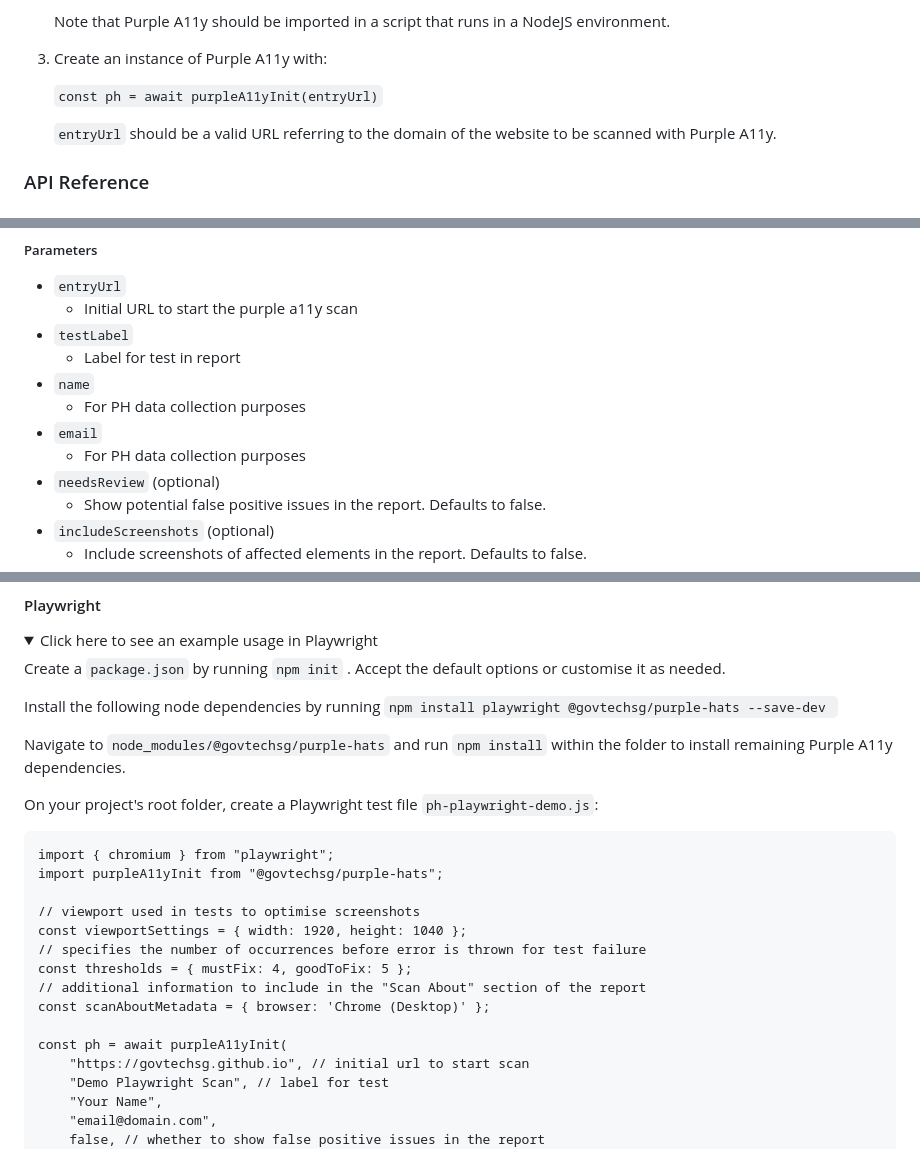
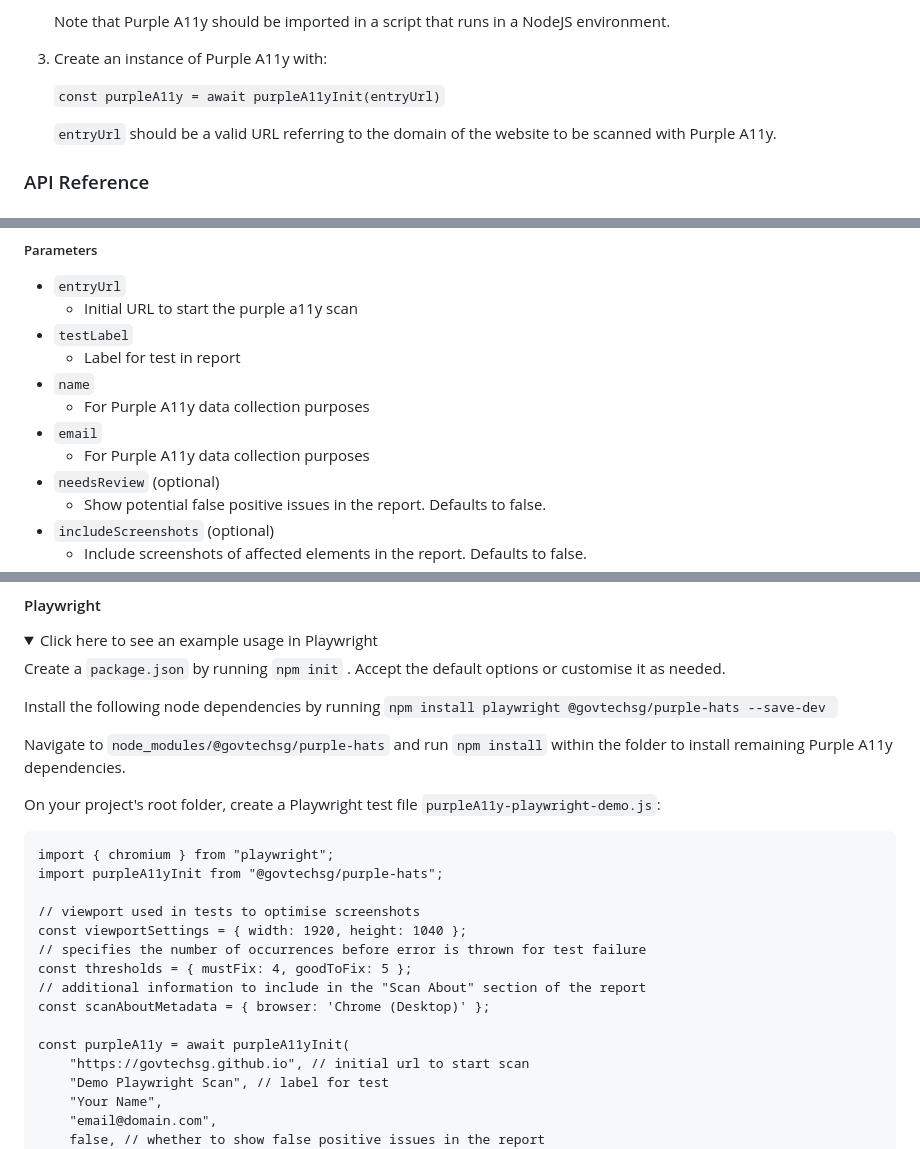
Before and after one commit to GovTechSG/purple-a11y, a Markdown page: INTEGRATION.md, 3 parts joined by grey strips. Drawn GitHub-style; folded sections open.

```diff
--- a/INTEGRATION.md
+++ b/INTEGRATION.md
@@ -24,7 +24,7 @@ In order to use this functionality, the testing framework must support:
 
 3. Create an instance of Purple A11y with:
 
-   `const ph = await purpleA11yInit(entryUrl)`
+   `const purpleA11y = await purpleA11yInit(entryUrl)`
 
    `entryUrl` should be a valid URL referring to the domain of the website to be scanned with Purple A11y.
 
@@ -41,9 +41,9 @@ Returns an instance of Purple A11y
 - `testLabel`
   - Label for test in report
 - `name`
-  - For PH data collection purposes
+  - For Purple A11y data collection purposes
 - `email`
-  - For PH data collection purposes
+  - For Purple A11y data collection purposes
 - `needsReview` (optional)
   - Show potential false positive issues in the report. Defaults to false.
 - `includeScreenshots` (optional)
@@ -274,7 +274,7 @@ Install the following node dependencies by running <code>npm install playwright
 
 Navigate to <code>node_modules/@govtechsg/purple-hats</code> and run <code>npm install</code> within the folder to install remaining Purple A11y dependencies.
 
-On your project's root folder, create a Playwright test file <code>ph-playwright-demo.js</code>:
+On your project's root folder, create a Playwright test file <code>purpleA11y-playwright-demo.js</code>:
 
     import { chromium } from "playwright";
     import purpleA11yInit from "@govtechsg/purple-hats";
@@ -286,7 +286,7 @@ On your project's root folder, create a Playwright test file <code>ph-playwright
     // additional information to include in the "Scan About" section of the report
     const scanAboutMetadata = { browser: 'Chrome (Desktop)' };
 
-    const ph = await purpleA11yInit(
+    const purpleA11y = await purpleA11yInit(
         "https://govtechsg.github.io", // initial url to start scan
         "Demo Playwright Scan", // label for test
         "Your Name",
```
Also changed, not shown: other parts of INTEGRATION.md (+16 -16 lines).
